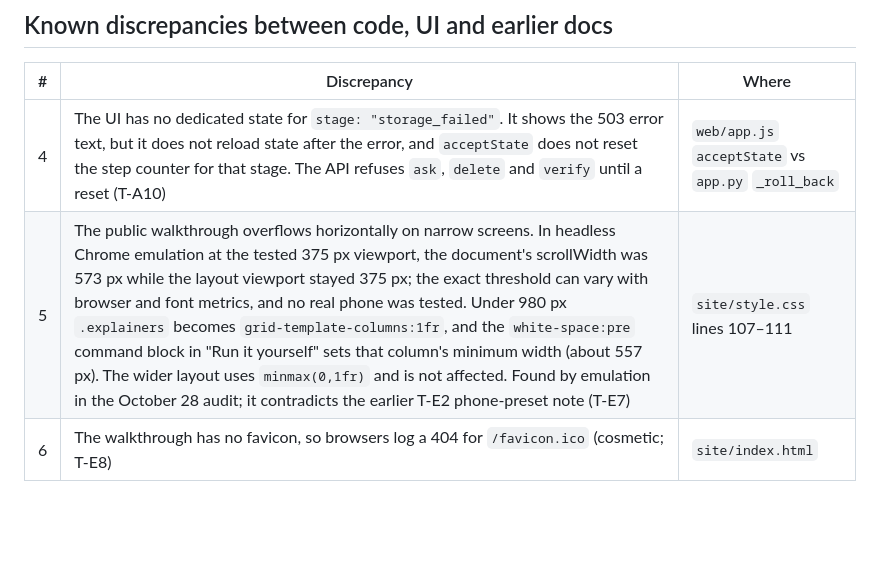
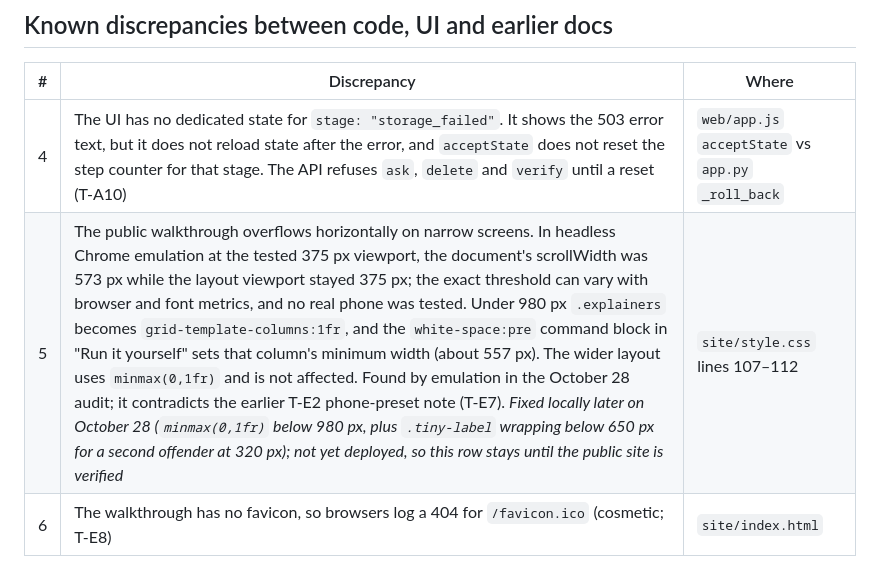
Before and after one commit to bipul724/GhostCache, a Markdown page: architecture.md, the part around the change. Drawn GitHub-style; blank space fills up the shorter version.

Commit message:
Update the known-issue row for the narrow-screen fix

```diff
--- a/architecture.md
+++ b/architecture.md
@@ -378,7 +378,7 @@ It never records prompts or answers. It lives in memory, is replaced by a succes
 | # | Discrepancy | Where |
 | --- | --- | --- |
 | 4 | The UI has no dedicated state for `stage: "storage_failed"`. It shows the 503 error text, but it does not reload state after the error, and `acceptState` does not reset the step counter for that stage. The API refuses `ask`, `delete` and `verify` until a reset (T-A10) | `web/app.js` `acceptState` vs `app.py` `_roll_back` |
-| 5 | The public walkthrough overflows horizontally on narrow screens. In headless Chrome emulation at the tested 375 px viewport, the document's scrollWidth was 573 px while the layout viewport stayed 375 px; the exact threshold can vary with browser and font metrics, and no real phone was tested. Under 980 px `.explainers` becomes `grid-template-columns:1fr`, and the `white-space:pre` command block in "Run it yourself" sets that column's minimum width (about 557 px). The wider layout uses `minmax(0,1fr)` and is not affected. Found by emulation in the October 28 audit; it contradicts the earlier T-E2 phone-preset note (T-E7) | `site/style.css` lines 107–111 |
+| 5 | The public walkthrough overflows horizontally on narrow screens. In headless Chrome emulation at the tested 375 px viewport, the document's scrollWidth was 573 px while the layout viewport stayed 375 px; the exact threshold can vary with browser and font metrics, and no real phone was tested. Under 980 px `.explainers` becomes `grid-template-columns:1fr`, and the `white-space:pre` command block in "Run it yourself" sets that column's minimum width (about 557 px). The wider layout uses `minmax(0,1fr)` and is not affected. Found by emulation in the October 28 audit; it contradicts the earlier T-E2 phone-preset note (T-E7). *Fixed locally later on October 28 (`minmax(0,1fr)` below 980 px, plus `.tiny-label` wrapping below 650 px for a second offender at 320 px); not yet deployed, so this row stays until the public site is verified* | `site/style.css` lines 107–112 |
 | 6 | The walkthrough has no favicon, so browsers log a 404 for `/favicon.ico` (cosmetic; T-E8) | `site/index.html` |
 
 These remaining discrepancies are tracked in [tasks.md](tasks.md). Resolved items:
```
